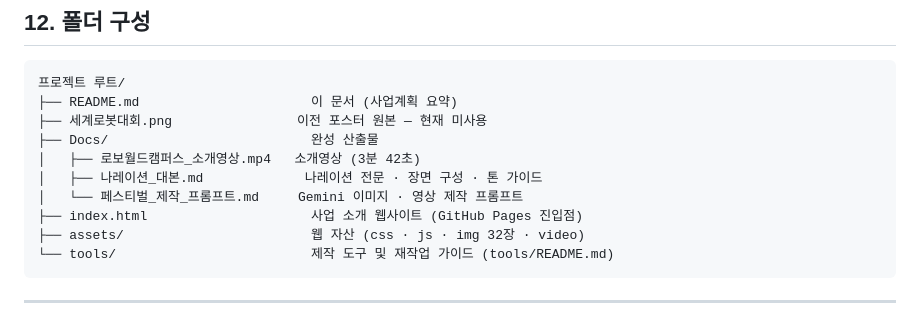
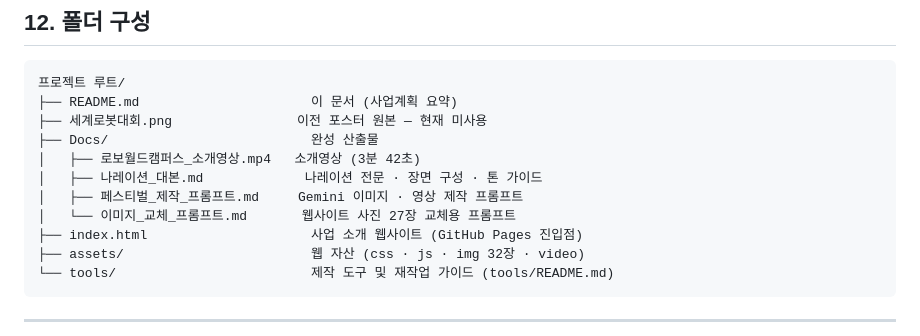
Before and after one commit to EmmettHwang/roboworld, a Markdown page: README.md, the part around the change. Rendered like a GitHub page.

```diff
--- a/README.md
+++ b/README.md
@@ -370,7 +370,8 @@ GitHub Pages 로 배포되어 있습니다 — <https://emmetthwang.github.io/ro
 ├── Docs/                          완성 산출물
 │   ├── 로보월드캠퍼스_소개영상.mp4   소개영상 (3분 42초)
 │   ├── 나레이션_대본.md             나레이션 전문 · 장면 구성 · 톤 가이드
-│   └── 페스티벌_제작_프롬프트.md     Gemini 이미지 · 영상 제작 프롬프트
+│   ├── 페스티벌_제작_프롬프트.md     Gemini 이미지 · 영상 제작 프롬프트
+│   └── 이미지_교체_프롬프트.md       웹사이트 사진 27장 교체용 프롬프트
 ├── index.html                     사업 소개 웹사이트 (GitHub Pages 진입점)
 ├── assets/                        웹 자산 (css · js · img 32장 · video)
 └── tools/                         제작 도구 및 재작업 가이드 (tools/README.md)
```
Also changed, not shown: Docs/이미지_교체_프롬프트.md (added, +308 -0 lines).
